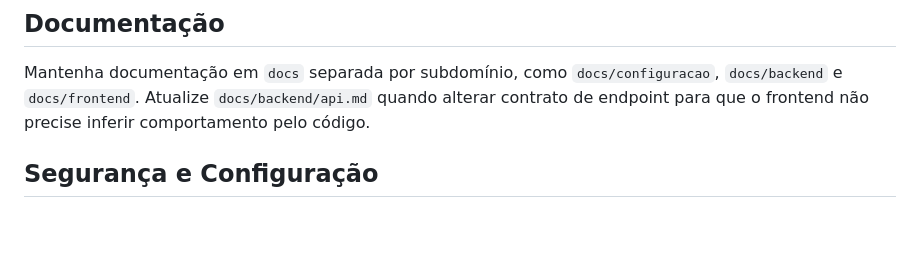
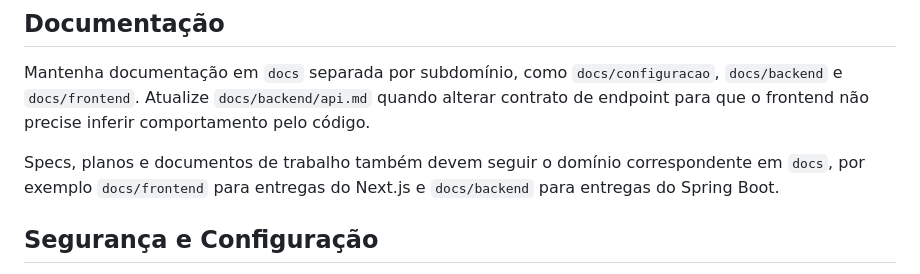
Before and after one commit to mvaldecy/teste-fadex, a Markdown page: AGENTS.md, the part around the change. Rendered like a GitHub page; blank space fills up the shorter version.

Commit message:
docs(configuracao): reforca organizacao de docs por dominio

```diff
--- a/AGENTS.md
+++ b/AGENTS.md
@@ -45,6 +45,8 @@ PRs devem ser abertos como draft quando ainda estiverem em validação. Use PR s
 
 Mantenha documentação em `docs` separada por subdomínio, como `docs/configuracao`, `docs/backend` e `docs/frontend`. Atualize `docs/backend/api.md` quando alterar contrato de endpoint para que o frontend não precise inferir comportamento pelo código.
 
+Specs, planos e documentos de trabalho também devem seguir o domínio correspondente em `docs`, por exemplo `docs/frontend` para entregas do Next.js e `docs/backend` para entregas do Spring Boot.
+
 ## Segurança e Configuração
 
 Não versione arquivos reais de ambiente: `.env`, `backend/.env` ou `frontend/.env.local`. Segredos nunca devem usar `NEXT_PUBLIC_`, pois esses valores ficam expostos no navegador.
```
